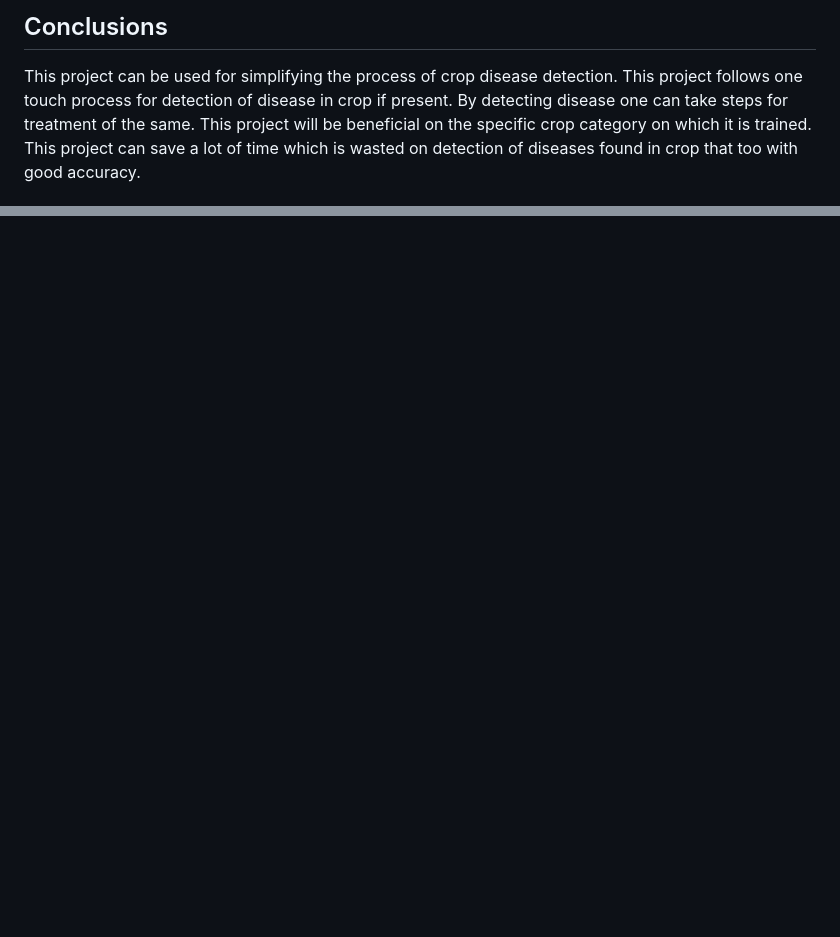
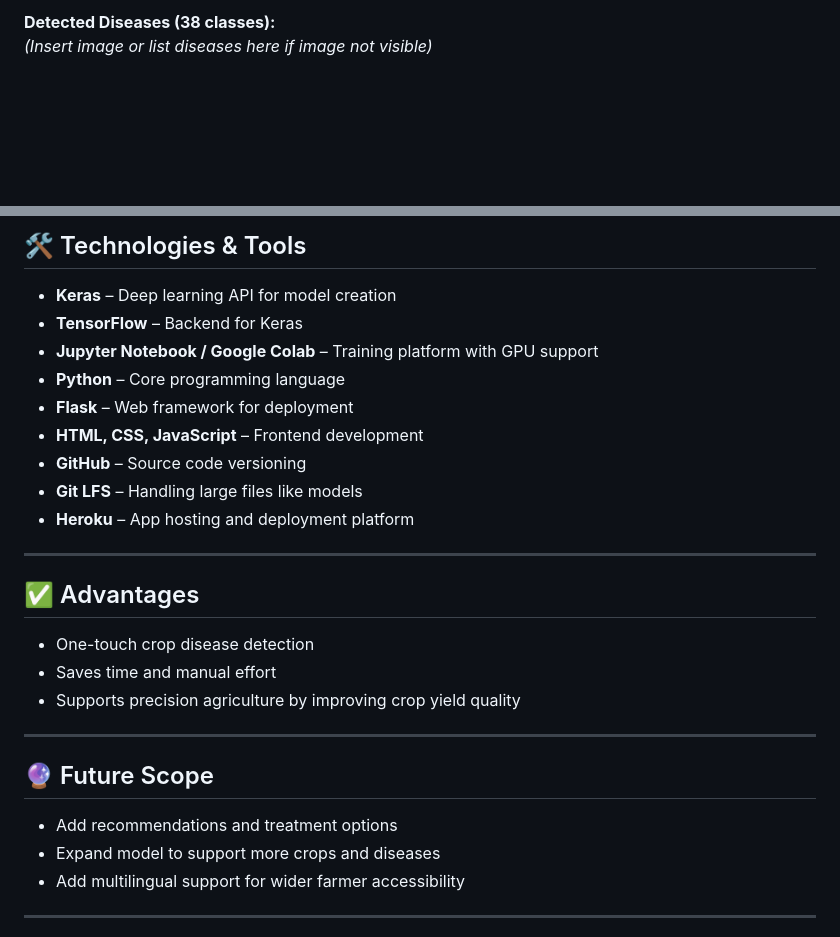
Before and after one commit to hariram130303/Leaf-AgriApp, a Markdown page: README.md, 2 parts joined by grey strips. Drawn GitHub-style; blank space fills up the shorter version.

```diff
--- a/README.md
+++ b/README.md
@@ -88,4 +86,4 @@ Above image indicates that we have 15 crops on which our model works for 38 spec
 
-## Conclusions
-This project can be used for simplifying the process of crop disease detection. This project follows one touch process for detection of disease in crop if present. By detecting disease one can take steps for treatment of the same. This project will be beneficial on the specific crop category on which it is trained. This project can save a lot of time which is wasted on detection of diseases found in crop that too with good accuracy.
+**Detected Diseases (38 classes):**
+*(Insert image or list diseases here if image not visible)*
 
@@ -94,10 +91,31 @@ This project can be used for simplifying the process of crop disease detection.
 
+## 🛠️ Technologies & Tools
 
+- **Keras** – Deep learning API for model creation
+- **TensorFlow** – Backend for Keras
+- **Jupyter Notebook / Google Colab** – Training platform with GPU support
+- **Python** – Core programming language
+- **Flask** – Web framework for deployment
+- **HTML, CSS, JavaScript** – Frontend development
+- **GitHub** – Source code versioning
+- **Git LFS** – Handling large files like models
+- **Heroku** – App hosting and deployment platform
 
+---
 
+## ✅ Advantages
 
+- One-touch crop disease detection
+- Saves time and manual effort
+- Supports precision agriculture by improving crop yield quality
 
+---
 
+## 🔮 Future Scope
 
+- Add recommendations and treatment options
+- Expand model to support more crops and diseases
+- Add multilingual support for wider farmer accessibility
 
+---
 
```
Also changed, not shown: other parts of README.md (+70 -79 lines).
